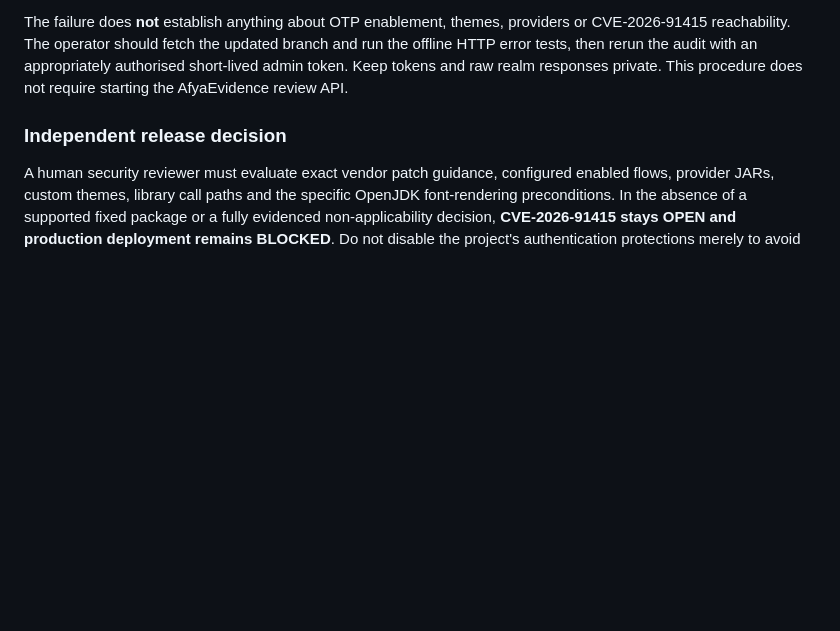
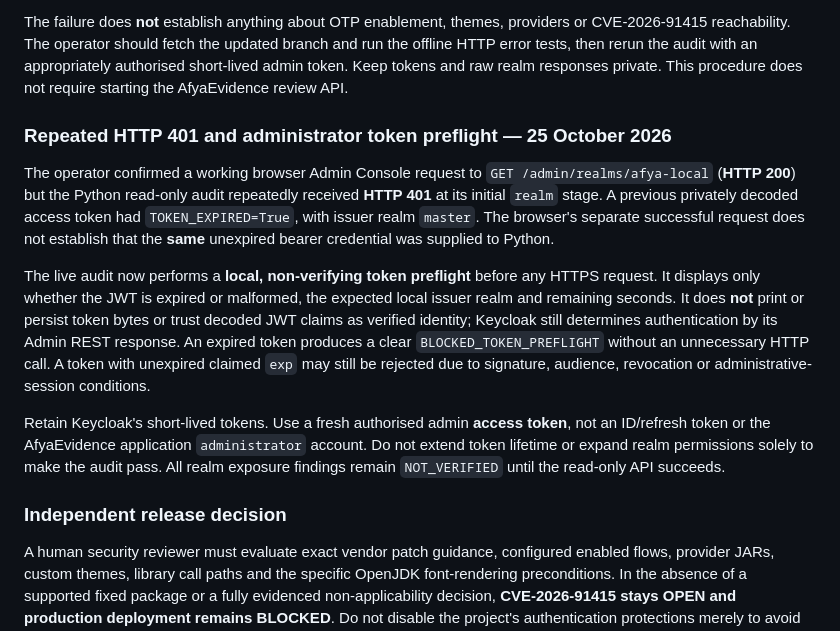
Before and after one commit to buriro-ezekia/afyaevidence, a Markdown page: docs/KEYCLOAK_JAVA2D_APPLICABILITY.md, the part around the change. Rendered like a GitHub page; blank space fills up the shorter version.

Commit message:
Document failed admin-token handoff and non-verifying expiry preflight

```diff
--- a/docs/KEYCLOAK_JAVA2D_APPLICABILITY.md
+++ b/docs/KEYCLOAK_JAVA2D_APPLICABILITY.md
@@ -375,6 +375,32 @@ audit with an appropriately authorised short-lived admin token. Keep
 tokens and raw realm responses private. This procedure does not require
 starting the AfyaEvidence review API.
 
+### Repeated HTTP 401 and administrator token preflight — 25 October 2026
+
+The operator confirmed a working browser Admin Console request to
+`GET /admin/realms/afya-local` (**HTTP 200**) but the Python
+read-only audit repeatedly received **HTTP 401** at its initial
+`realm` stage. A previous privately decoded access token had
+`TOKEN_EXPIRED=True`, with issuer realm `master`. The browser's
+separate successful request does not establish that the **same**
+unexpired bearer credential was supplied to Python.
+
+The live audit now performs a **local, non-verifying token preflight**
+before any HTTPS request. It displays only whether the JWT is expired
+or malformed, the expected local issuer realm and remaining seconds.
+It does **not** print or persist token bytes or trust decoded JWT
+claims as verified identity; Keycloak still determines authentication
+by its Admin REST response. An expired token produces a clear
+`BLOCKED_TOKEN_PREFLIGHT` without an unnecessary HTTP call. A
+token with unexpired claimed `exp` may still be rejected due to
+signature, audience, revocation or administrative-session conditions.
+
+Retain Keycloak's short-lived tokens. Use a fresh authorised admin
+**access token**, not an ID/refresh token or the AfyaEvidence application
+`administrator` account. Do not extend token lifetime or expand
+realm permissions solely to make the audit pass. All realm exposure
+findings remain `NOT_VERIFIED` until the read-only API succeeds.
+
 ### Independent release decision
 
 A human security reviewer must evaluate exact vendor patch guidance,
```
